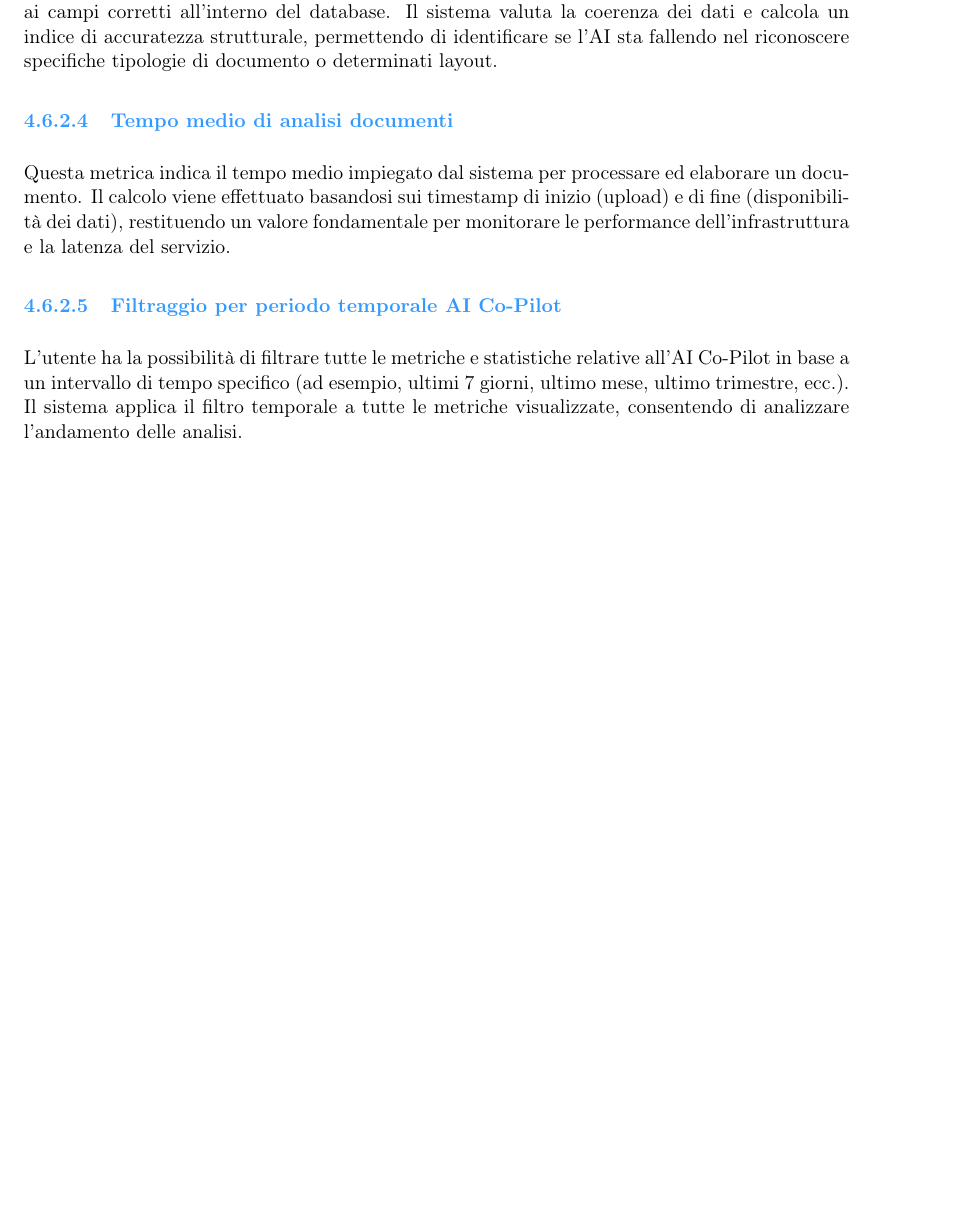
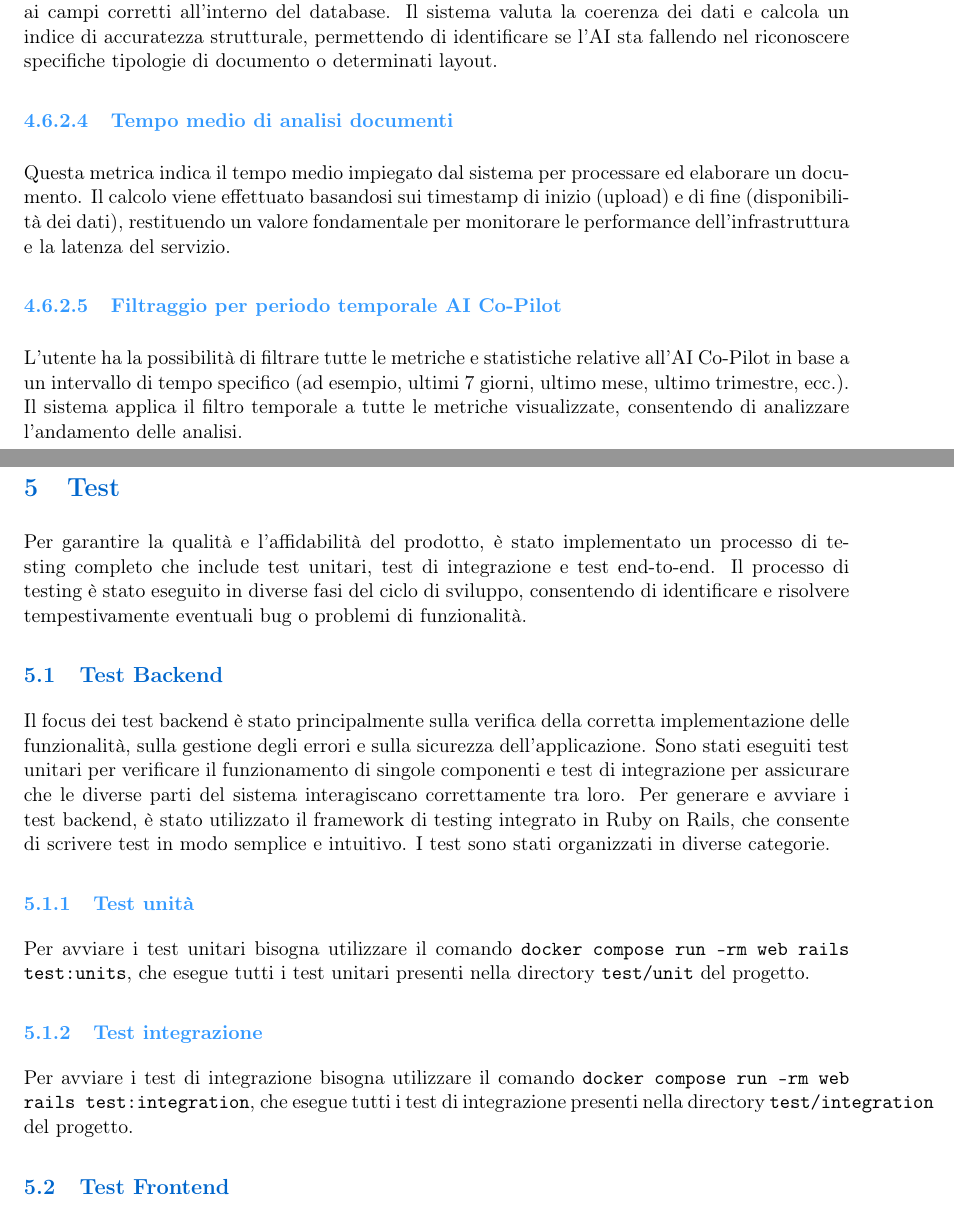
Before and after one commit to BugBustersUnipd/DocumentazioneSWE, a LaTeX document (PB/MANUALE UTENTE/Manuale utente.tex): part of page 23 of 23 before the commit and two parts of pages 23 and 24 of 24 after it, the two joined at a grey line, cut so that both start at the same text, the shorter picture padded with empty space. Compiled offline with pdfLaTeX.

Commit message:
inizio stesura test

```diff
--- a/PB/MANUALE UTENTE/Manuale utente.tex
+++ b/PB/MANUALE UTENTE/Manuale utente.tex
@@ -571,4 +571,21 @@ Questa metrica indica il tempo medio impiegato dal sistema per processare ed ela
 L'utente ha la possibilità di filtrare tutte le metriche e statistiche relative all'AI Co-Pilot in base a un intervallo di tempo specifico (ad esempio, ultimi 7 giorni, ultimo mese, ultimo trimestre, ecc.). Il sistema applica il filtro temporale a tutte le metriche visualizzate, consentendo di analizzare l'andamento delle analisi.
 
 
+\section{Test}
+Per garantire la qualità e l'affidabilità del prodotto, è stato implementato un processo di testing completo che include test unitari, test di integrazione e test end-to-end.
+Il processo di testing è stato eseguito in diverse fasi del ciclo di sviluppo, consentendo di identificare e risolvere tempestivamente eventuali bug o problemi di funzionalità.
+
+\subsection{Test Backend}
+Il focus dei test backend è stato principalmente sulla verifica della corretta implementazione delle funzionalità, sulla gestione degli errori e sulla sicurezza dell'applicazione. Sono stati eseguiti test unitari per verificare il funzionamento di singole componenti e test di integrazione per assicurare che le diverse parti del sistema interagiscano correttamente tra loro.
+Per generare e avviare i test backend, è stato utilizzato il framework di testing integrato in Ruby on Rails, che consente di scrivere test in modo semplice e intuitivo. I test sono stati organizzati in diverse categorie.
+
+\subsubsection{Test unità}
+Per avviare i test unitari bisogna utilizzare il comando \texttt{docker compose run --rm web rails test:units}, che esegue tutti i test unitari presenti nella directory \texttt{test/unit} del progetto.
+
+\subsubsection{Test integrazione}
+Per avviare i test di integrazione bisogna utilizzare il comando \texttt{docker compose run --rm web rails test:integration}, che esegue tutti i test di integrazione presenti nella directory \texttt{test/integration} del progetto.
+
+\subsection{Test Frontend}
+
+
 \end{document}
```
Also changed, not shown: PB/MANUALE UTENTE/Manuale utente.pdf.
